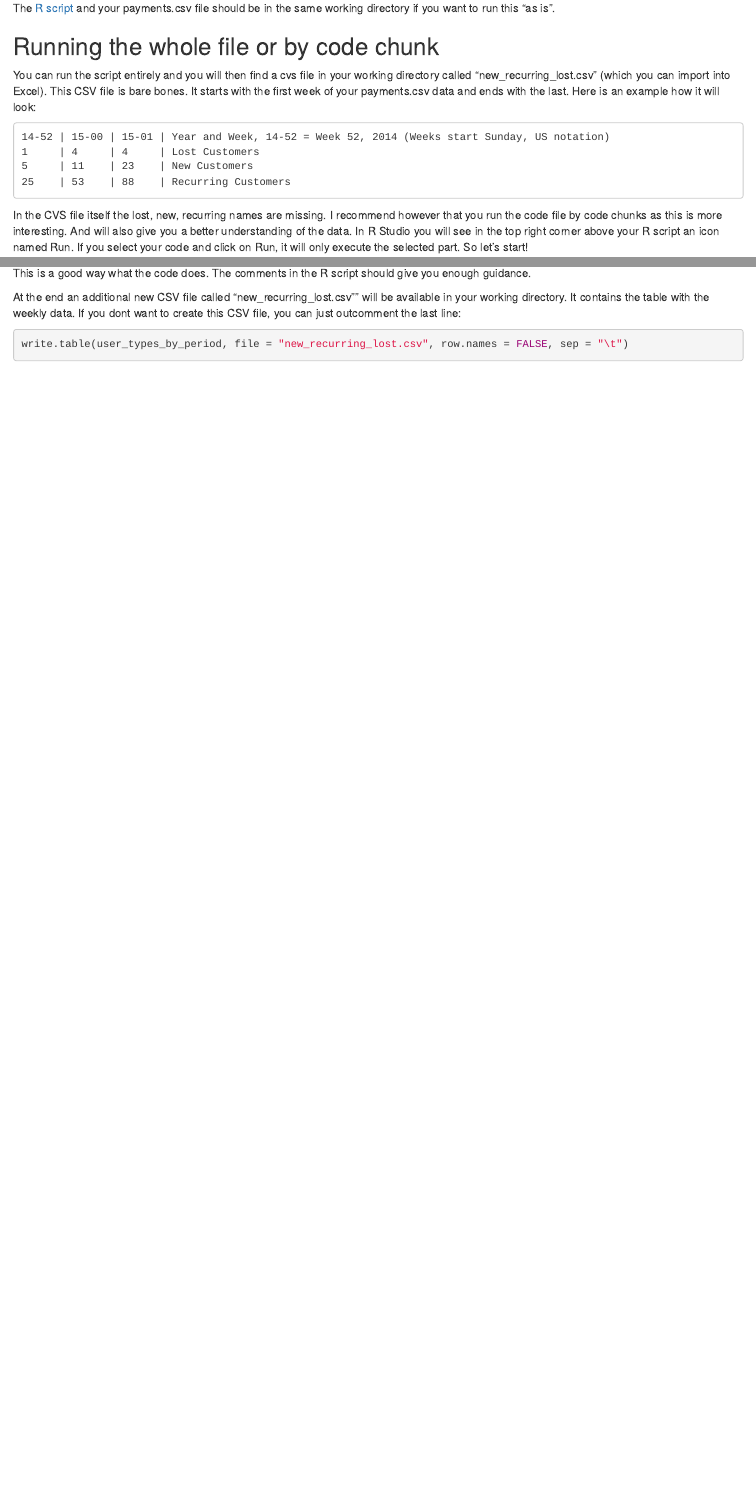
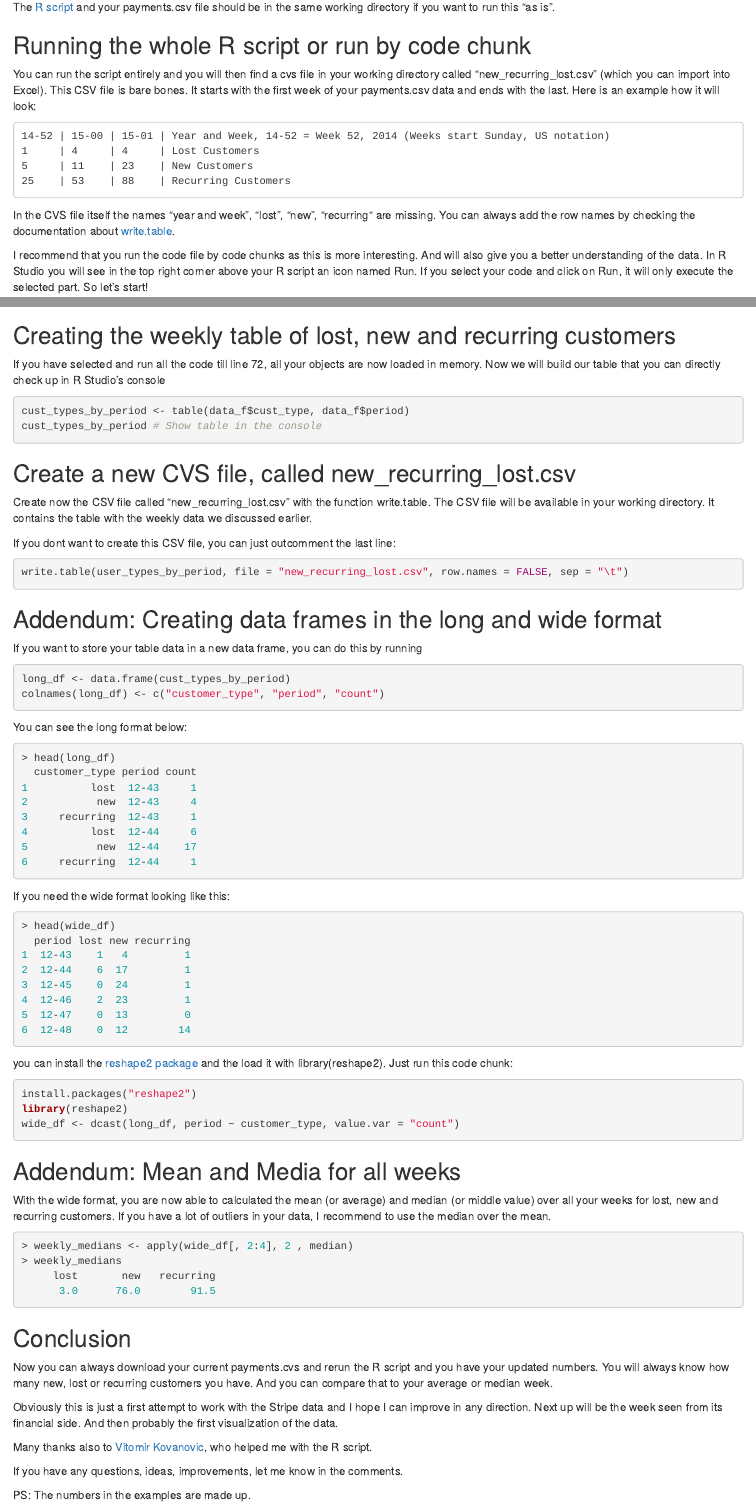
Before and after one commit to rogerfischer/stripe_with_R, an R Markdown document (working_with_stripe_and_R.Rmd): the page in a window 1100 px wide, from 1300 px down before the commit and from 1330 px down after it, so that both start at the same text, and a second part further down, joined at a grey line. Rendered offline with R 4.5, knitr and Pandoc, with nearby package versions.

Commit message:
Finished Blog Post

````diff
--- a/working_with_stripe_and_R.Rmd
+++ b/working_with_stripe_and_R.Rmd
@@ -63,7 +63,7 @@ getwd()
 ```
 The [R script](https://github.com/rogerfischer/stripe_with_R/blob/master/stripe_weekly_new_recurring_lost.R) and your payments.csv file should be in the same working directory if you want to run this "as is".
 
-## Running the whole file or by code chunk
+## Running the whole R script or run by code chunk
 You can run the script entirely and you will then find a cvs file in your working directory called "new_recurring_lost.csv" (which you can import into Excel). This CSV file is bare bones. It starts with the first week of your payments.csv data and ends with the last.
 Here is an example how it will look:
 ```
@@ -72,8 +72,10 @@ Here is an example how it will look:
 5     | 11	  | 23    | New Customers
 25	  | 53	  | 88    | Recurring Customers
 ```
-In the CVS file itself the lost, new, recurring names are missing.
-I recommend however that you run the code file by code chunks as this is more interesting. And will also give you a better understanding of the data. In R Studio you will see in the top right corner above your R script an icon named Run. If you select your code and click on Run, it will only execute the selected part. So let's start!
+In the CVS file itself the names "year and week", "lost", "new", "recurring“ are missing.
+You can always add the row names by checking the documentation about [write.table](https://stat.ethz.ch/R-manual/R-devel/library/utils/html/write.table.html).
+
+I recommend that you run the code file by code chunks as this is more interesting. And will also give you a better understanding of the data. In R Studio you will see in the top right corner above your R script an icon named Run. If you select your code and click on Run, it will only execute the selected part. So let's start!
 
 
 ## Loading the Data with read.cvs
@@ -102,12 +104,78 @@ head(data$period, 10)
 ## or if you know you don't have tons of data, try to run it directly
 data$period
 ```
-This is a good way what the code does. The comments in the R script should give you enough guidance.
+This is a good way to check what the code does. The comments in the R script should give you enough guidance.
 
+## Creating the weekly table of lost, new and recurring customers
+If you have selected and run all the code till line 72, all your objects are now loaded in memory.
+Now we will build our table that you can directly check up in R Studio's console
+```r
+cust_types_by_period <- table(data_f$cust_type, data_f$period)
+cust_types_by_period # Show table in the console
+```
 
+## Create a new CVS file, called new_recurring_lost.csv
+Create now the CSV file called "new_recurring_lost.csv" with the function write.table. The CSV file  will be available in your working directory. It contains the table with the weekly data we discussed earlier.
 
-At the end an additional new CSV file called "new_recurring_lost.csv"" will be available in your working directory. It contains the table with the weekly data.
 If you dont want to create this CSV file, you can just outcomment the last line:
 ```r
 write.table(user_types_by_period, file = "new_recurring_lost.csv", row.names = FALSE, sep = "\t")
 ```
+
+## Addendum: Creating data frames in the long and wide format
+If you want to store your table data in a new data frame, you can do this by running
+```r
+long_df <- data.frame(cust_types_by_period)
+colnames(long_df) <- c("customer_type", "period", "count")
+```
+You can see the long format below:
+```r
+> head(long_df)
+  customer_type period count
+1          lost  12-43     1
+2           new  12-43     4
+3     recurring  12-43     1
+4          lost  12-44     6
+5           new  12-44    17
+6     recurring  12-44     1
+```
+If you need the wide format looking like this:
+```r
+> head(wide_df)
+  period lost new recurring
+1  12-43    1   4         1
+2  12-44    6  17         1
+3  12-45    0  24         1
+4  12-46    2  23         1
+5  12-47    0  13         0
+6  12-48    0  12        14
+```
+you can install the [reshape2 package](http://cran.r-project.org/web/packages/reshape2/index.html) and the load it with library(reshape2). Just run this code chunk:
+```r
+install.packages("reshape2")
+library(reshape2)
+wide_df <- dcast(long_df, period ~ customer_type, value.var = "count")
+```
+
+## Addendum: Mean and Media for all weeks
+With the wide format, you are now able to calculated the mean (or average) and median (or middle value) over all your weeks for lost, new and recurring customers. If you have a lot of outliers in your data, I recommend to use the median over the mean.
+```r
+> weekly_medians <- apply(wide_df[, 2:4], 2 , median)
+> weekly_medians
+     lost       new   recurring
+      3.0      76.0        91.5
+```
+
+## Conclusion
+Now you can always download your current payments.cvs and rerun the R script and you have your updated numbers. You will always know how many new, lost or recurring customers you have. And you can compare that to your average or median week.
+
+Obviously this is just a first attempt to work with the Stripe data and I hope I can improve in any direction. Next up will be the week seen from its financial side. And then probably the first visualization of the data.
+
+Many thanks also to [Vitomir Kovanovic](http://blog.kovanovic.info/), who helped me with the R script.
+
+If you have any questions, ideas, improvements, let me know in the comments.
+
+
+
+
+PS: The numbers in the examples are made up.
````
Also changed, not shown: working_with_stripe_and_R.Rmd (6 more changed lines).
